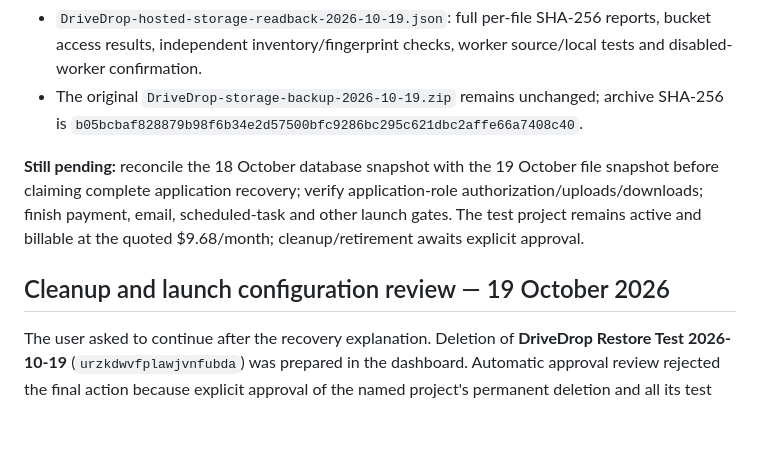
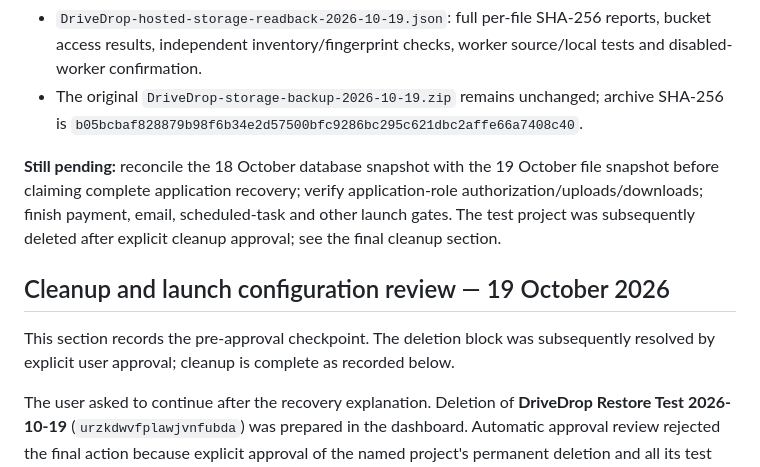
Before and after one commit to kylebutler123-create/drivedrop, a Markdown page: docs/production-database-preparation.md, the part around one of its changes. Drawn GitHub-style; blank space fills up the shorter version.

```diff
--- a/docs/production-database-preparation.md
+++ b/docs/production-database-preparation.md
@@ -206,9 +208,11 @@ Private saved evidence:
 - `DriveDrop-hosted-storage-readback-2026-10-19.json`: full per-file SHA-256 reports, bucket access results, independent inventory/fingerprint checks, worker source/local tests and disabled-worker confirmation.
 - The original `DriveDrop-storage-backup-2026-10-19.zip` remains unchanged; archive SHA-256 is `b05bcbaf828879b98f6b34e2d57500bfc9286bc295c621dbc2affe66a7408c40`.
 
-**Still pending:** reconcile the 18 October database snapshot with the 19 October file snapshot before claiming complete application recovery; verify application-role authorization/uploads/downloads; finish payment, email, scheduled-task and other launch gates. The test project remains active and billable at the quoted $9.68/month; cleanup/retirement awaits explicit approval.
+**Still pending:** reconcile the 18 October database snapshot with the 19 October file snapshot before claiming complete application recovery; verify application-role authorization/uploads/downloads; finish payment, email, scheduled-task and other launch gates. The test project was subsequently deleted after explicit cleanup approval; see the final cleanup section.
 
 ## Cleanup and launch configuration review — 19 October 2026
+
+This section records the pre-approval checkpoint. The deletion block was subsequently resolved by explicit user approval; cleanup is complete as recorded below.
 
 The user asked to continue after the recovery explanation. Deletion of **DriveDrop Restore Test 2026-10-19** (`urzkdwvfplawjvnfubda`) was prepared in the dashboard. Automatic approval review rejected the final action because explicit approval of the named project's permanent deletion and all its test data was not established. **The project was not deleted; it remains ACTIVE_HEALTHY and billable.** The disabled recovery worker remains in place. A concrete deletion confirmation is pending; do not retry deletion through another interface to bypass the review.
 
```
Also changed, not shown: other parts of docs/production-database-preparation.md (+22 -1 lines).
